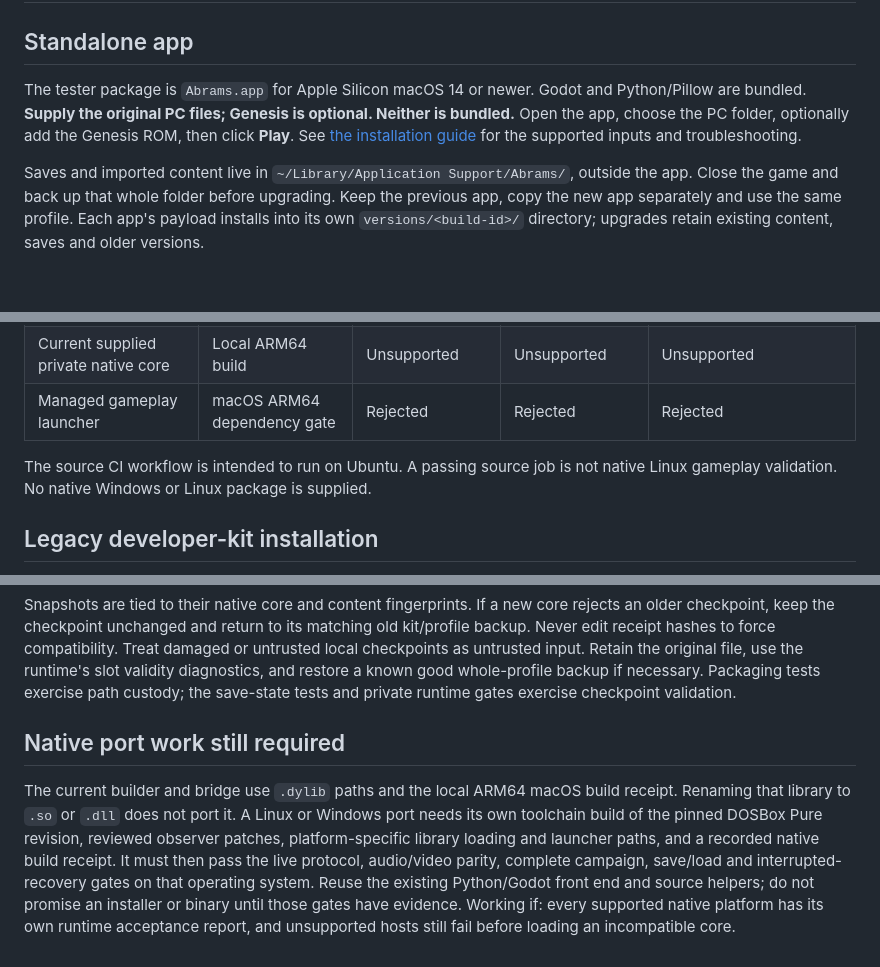
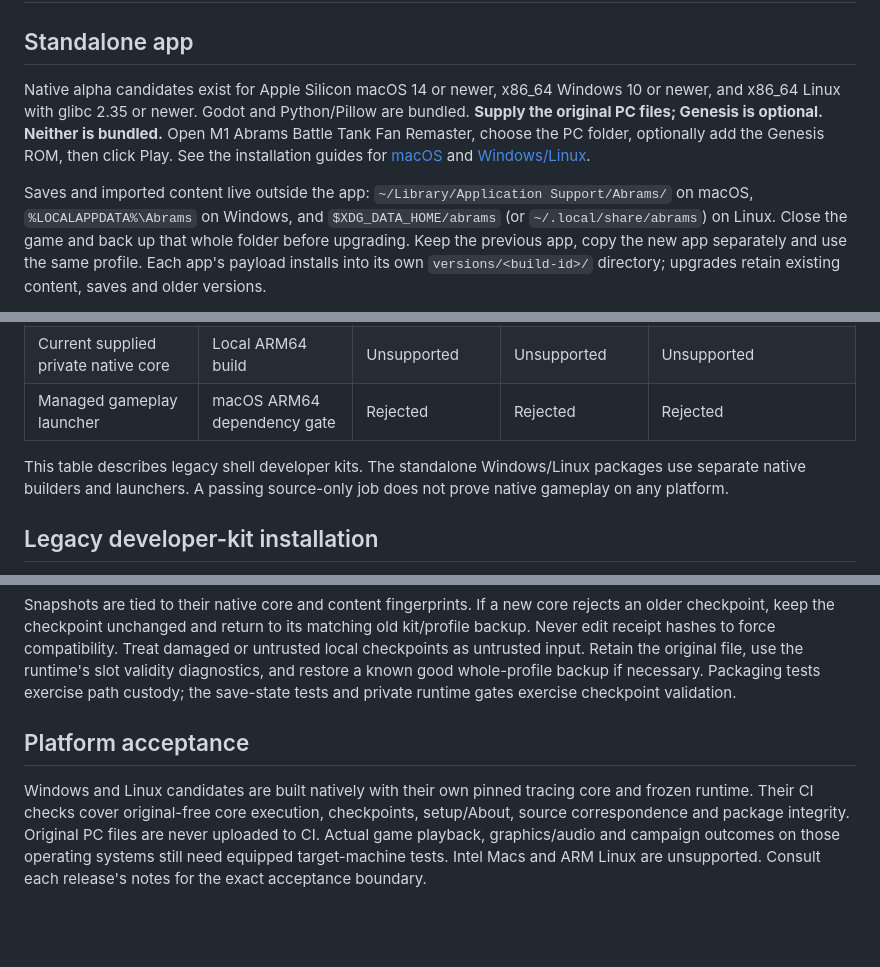
Before and after one commit to NellInc/Abrams, a Markdown page: docs/install-recovery.md, 3 parts joined by grey strips. Rendered like a GitHub page; blank space fills up the shorter version.

Commit message:
Prepare release diagnostics and refresh installation documentation

```diff
--- a/docs/install-recovery.md
+++ b/docs/install-recovery.md
@@ -2,14 +2,16 @@
 
 ## Standalone app
 
-The tester package is `Abrams.app` for Apple Silicon macOS 14 or newer. Godot and
+Native alpha candidates exist for Apple Silicon macOS 14 or newer, x86_64
+Windows 10 or newer, and x86_64 Linux with glibc 2.35 or newer. Godot and
 Python/Pillow are bundled. **Supply the original PC files; Genesis is optional.
-Neither is bundled.** Open the app, choose the PC folder, optionally add the
-Genesis ROM, then click **Play**. See [the installation guide](standalone-macos.md)
-for the supported inputs and troubleshooting.
+Neither is bundled.** Open M1 Abrams Battle Tank Fan Remaster, choose the PC
+folder, optionally add the Genesis ROM, then click Play. See the installation
+guides for [macOS](standalone-macos.md) and [Windows/Linux](standalone-portable.md).
 
-Saves and imported content live in `~/Library/Application Support/Abrams/`, outside
-the app. Close the game and back up that whole folder before upgrading. Keep the
+Saves and imported content live outside the app: `~/Library/Application Support/Abrams/`
+on macOS, `%LOCALAPPDATA%\Abrams` on Windows, and `$XDG_DATA_HOME/abrams`
+(or `~/.local/share/abrams`) on Linux. Close the game and back up that whole folder before upgrading. Keep the
 previous app, copy the new app separately and use the same profile. Each app's
 payload installs into its own `versions/<build-id>/` directory; upgrades retain
 existing content, saves and older versions.
@@ -31,8 +33,9 @@ option. No profile is automatically deleted, migrated or repaired.
 | Current supplied private native core | Local ARM64 build | Unsupported | Unsupported | Unsupported |
 | Managed gameplay launcher | macOS ARM64 dependency gate | Rejected | Rejected | Rejected |
 
-The source CI workflow is intended to run on Ubuntu. A passing source job is not
-native Linux gameplay validation. No native Windows or Linux package is supplied.
+This table describes legacy shell developer kits. The standalone Windows/Linux
+packages use separate native builders and launchers. A passing source-only job
+does not prove native gameplay on any platform.
 
 ## Legacy developer-kit installation
 
@@ -79,15 +82,12 @@ original file, use the runtime's slot validity diagnostics, and restore a known
 good whole-profile backup if necessary. Packaging tests exercise path custody;
 the save-state tests and private runtime gates exercise checkpoint validation.
 
-## Native port work still required
+## Platform acceptance
 
-The current builder and bridge use `.dylib` paths and the local ARM64 macOS build
-receipt. Renaming that library to `.so` or `.dll` does not port it. A Linux or
-Windows port needs its own toolchain build of the pinned DOSBox Pure revision,
-reviewed observer patches, platform-specific library loading and launcher paths,
-and a recorded native build receipt. It must then pass the live protocol,
-audio/video parity, complete campaign, save/load and interrupted-recovery gates
-on that operating system. Reuse the existing Python/Godot front end and source
-helpers; do not promise an installer or binary until those gates have evidence.
-Working if: every supported native platform has its own runtime acceptance report,
-and unsupported hosts still fail before loading an incompatible core.
+Windows and Linux candidates are built natively with their own pinned tracing
+core and frozen runtime. Their CI checks cover original-free core execution,
+checkpoints, setup/About, source correspondence and package integrity. Original
+PC files are never uploaded to CI. Actual game playback, graphics/audio and
+campaign outcomes on those operating systems still need equipped target-machine
+tests. Intel Macs and ARM Linux are unsupported. Consult each release's notes
+for the exact acceptance boundary.
```
Also changed, not shown: README.md (+5 -1 lines), _contprompts/release-readiness_2026-09-30.md (added, +62 -0 lines), docs/playability-status.md (+19 -0 lines), docs/images/startup-splash.png (added), 4 other files.
